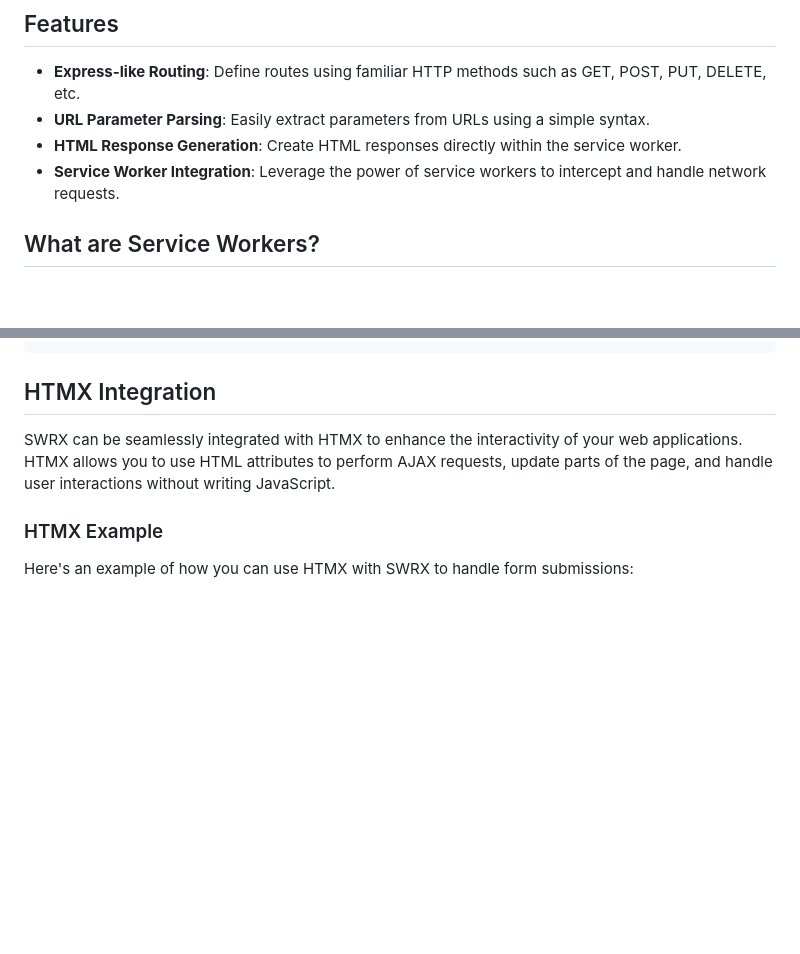
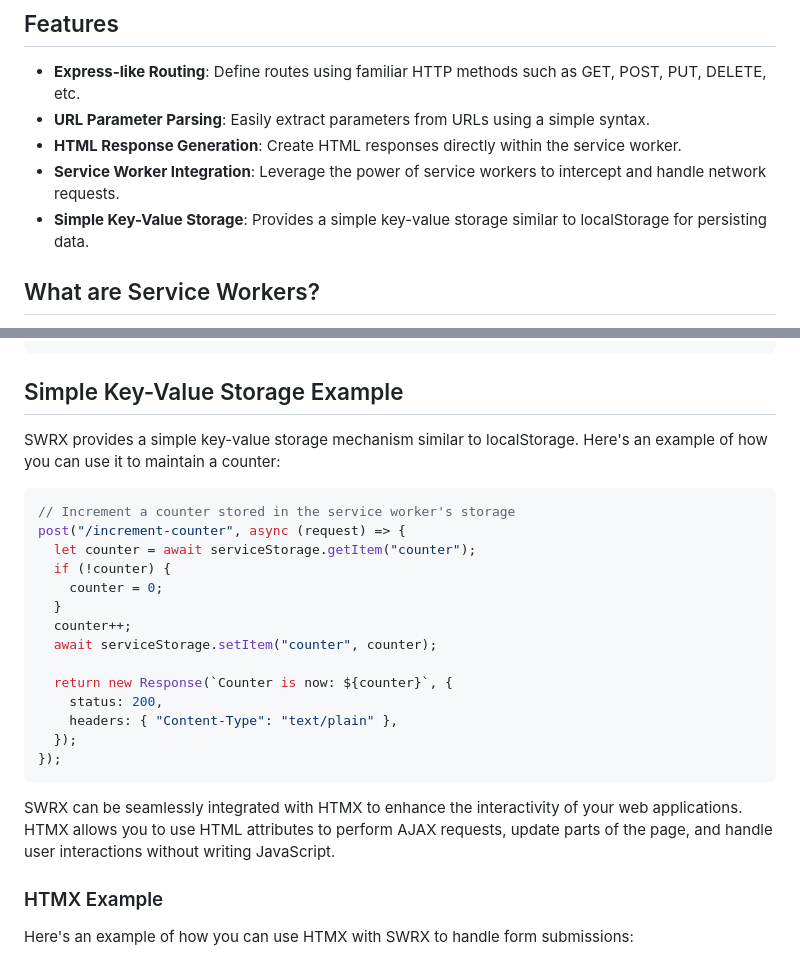
Before and after one commit to richardanaya/swrx, a Markdown page: README.md, 2 parts joined by grey strips. GitHub-like rendering; blank space fills up the shorter version.

Commit message:
docs: Add simple key-value storage feature and example to README

````diff
--- a/README.md
+++ b/README.md
@@ -9,6 +9,7 @@ SWRX is a lightweight service worker router designed to handle HTTP requests in
 - **URL Parameter Parsing**: Easily extract parameters from URLs using a simple syntax.
 - **HTML Response Generation**: Create HTML responses directly within the service worker.
 - **Service Worker Integration**: Leverage the power of service workers to intercept and handle network requests.
+- **Simple Key-Value Storage**: Provides a simple key-value storage similar to localStorage for persisting data.
 
 ## What are Service Workers?
 
@@ -77,7 +78,26 @@ post("/submit/[id]/[otherid]/*", async (request) => {
 });
 ```
 
-## HTMX Integration
+## Simple Key-Value Storage Example
+
+SWRX provides a simple key-value storage mechanism similar to localStorage. Here's an example of how you can use it to maintain a counter:
+
+```javascript
+// Increment a counter stored in the service worker's storage
+post("/increment-counter", async (request) => {
+  let counter = await serviceStorage.getItem("counter");
+  if (!counter) {
+    counter = 0;
+  }
+  counter++;
+  await serviceStorage.setItem("counter", counter);
+
+  return new Response(`Counter is now: ${counter}`, {
+    status: 200,
+    headers: { "Content-Type": "text/plain" },
+  });
+});
+```
 
 SWRX can be seamlessly integrated with HTMX to enhance the interactivity of your web applications. HTMX allows you to use HTML attributes to perform AJAX requests, update parts of the page, and handle user interactions without writing JavaScript.
 
````
